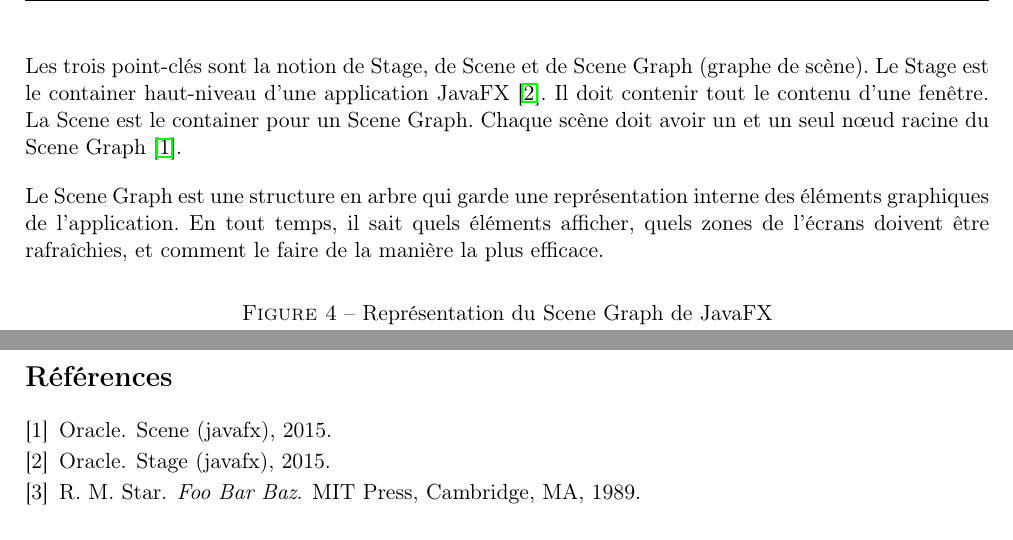
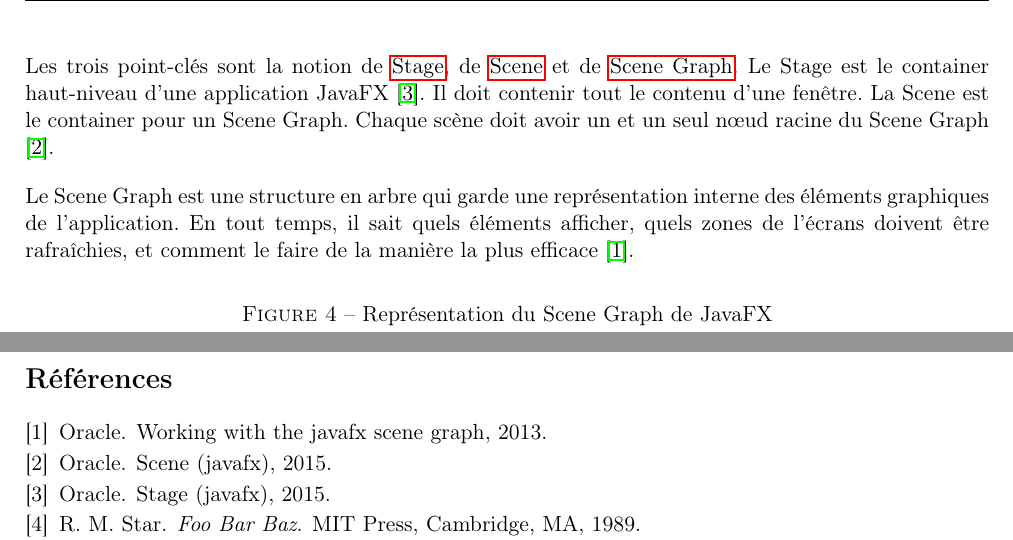
Before and after one commit to GuillaumeMilani/HEIGVD-PRO-Project, a LaTeX document (0_gestion_projet/rapport/rapport.tex, which reads 0_gestion_projet/rapport/bibliographie.bib, 0_gestion_projet/rapport/description_technique.tex, 0_gestion_projet/rapport/glossaire.tex): two parts of pages 10 and 19 of 19, joined at a grey line, cut so that both start at the same text. Compiled offline with pdfLaTeX.

Commit message:
Added stuff

```diff
--- a/0_gestion_projet/rapport/bibliographie.bib
+++ b/0_gestion_projet/rapport/bibliographie.bib
@@ -19,6 +19,13 @@
 	url = {https://docs.oracle.com/javase/8/javafx/api/javafx/scene/Scene.html},
 	urldate = {29.05.17}
 }
+@online{javadoc_scene_graphe,
+	author = {Oracle},
+	title = {Working with the JavaFX Scene Graph},
+	year = 2013,
+	url = {https://docs.oracle.com/javafx/2/scenegraph/jfxpub-scenegraph.htm},
+	urldate = {29.05.17}
+}
 @BOOK{bar,
 	    AUTHOR = "Star, R. M.",
 	    TITLE = "Foo Bar Baz",
--- a/0_gestion_projet/rapport/description_technique.tex
+++ b/0_gestion_projet/rapport/description_technique.tex
@@ -6,9 +6,9 @@
 \subsubsection{Structure de JavaFX}
 Notre application se base sur la structure officielle d'une application JavaFX, qui se prête parfaitement à notre type d'application. Sa compréhension est essentielle pour discuter de l'architecture de notre logiciel.
 \par
-Les trois point-clés sont la notion de Stage, de Scene et de Scene Graph (graphe de scène). Le Stage est le container haut-niveau d'une application JavaFX \cite{javadoc_stage}. Il doit contenir tout le contenu d'une fenêtre. La Scene est le container pour un Scene Graph. Chaque scène doit avoir un et un seul nœud racine du Scene Graph \cite{javadoc_scene}.
+Les trois point-clés sont la notion de \gls{stage}, de \gls{scene} et de \gls{scene_graphe}. Le Stage est le container haut-niveau d'une application JavaFX \cite{javadoc_stage}. Il doit contenir tout le contenu d'une fenêtre. La Scene est le container pour un Scene Graph. Chaque scène doit avoir un et un seul nœud racine du Scene Graph \cite{javadoc_scene}.
 \par
-Le Scene Graph est une structure en arbre qui garde une représentation interne des éléments graphiques de l'application. En tout temps, il sait quels éléments afficher, quels zones de l'écrans doivent être rafraîchies, et comment le faire de la manière la plus efficace.
+Le Scene Graph est une structure en arbre qui garde une représentation interne des éléments graphiques de l'application. En tout temps, il sait quels éléments afficher, quels zones de l'écrans doivent être rafraîchies, et comment le faire de la manière la plus efficace \cite{javadoc_scene_graphe}.
 \begin{figure}[H]
 	\caption{Représentation du Scene Graph de JavaFX}
 	\centering
--- a/0_gestion_projet/rapport/glossaire.tex
+++ b/0_gestion_projet/rapport/glossaire.tex
@@ -4,0 +11,9 @@
+\newglossaryentry{scene}{%
+	name={Scene},
+	description={La Scene, dans une application JavaFX, est le container pour un Scene Graph. Chaque scène doit avoir un et un seul nœud racine du Scene Graph}
+}
+
+\newglossaryentry{scene_graphe}{%
+	name={Scene Graph},
+	description={Le Scene Graph (graphe de scène en français) est une structure en arbre qui garde une représentation interne des éléments graphiques de l'application}
+}
```
Also changed, not shown: 0_gestion_projet/rapport/rapport.pdf, 0_gestion_projet/rapport/description_technique.tex (2 more changed lines), 0_gestion_projet/rapport/glossaire.tex (6 more changed lines).
